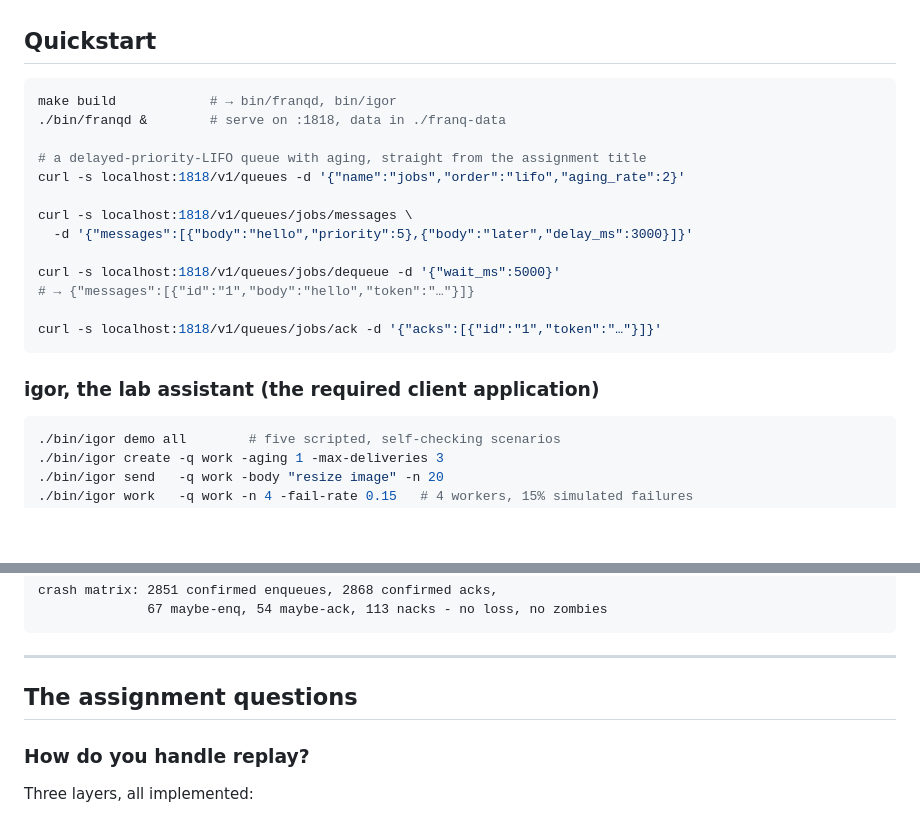
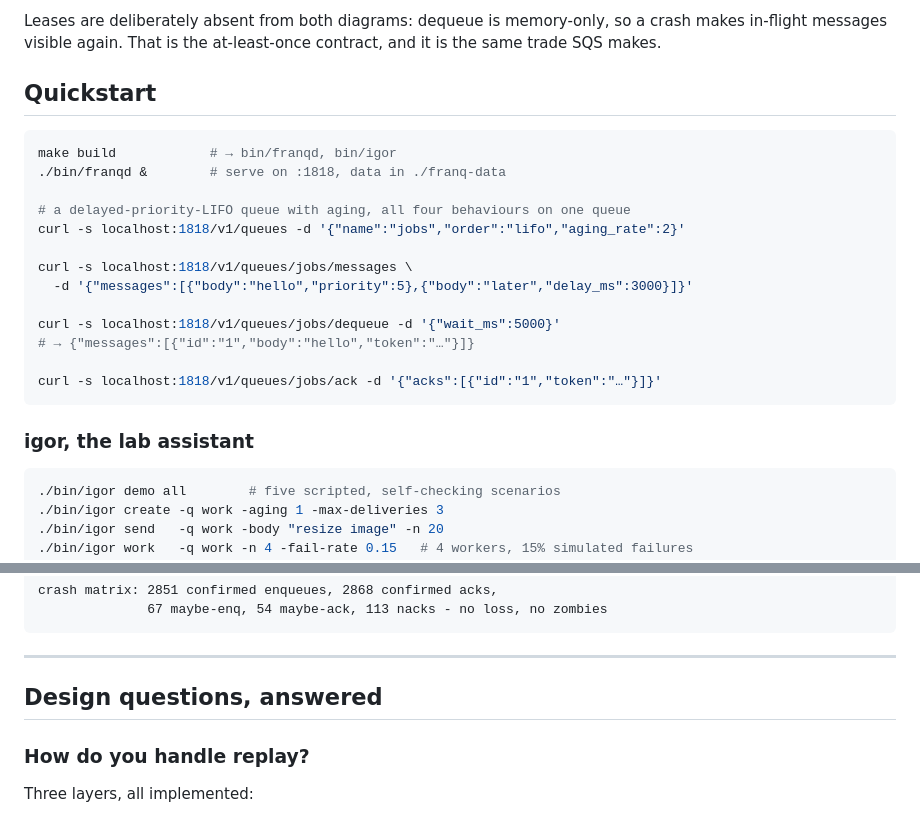
Before and after one commit to lgoyal6/franq, a Markdown page: README.md, 2 parts joined by grey strips. Drawn GitHub-style; blank space fills up the shorter version.

````diff
--- a/README.md
+++ b/README.md
@@ -37,10 +85,14 @@ concurrent producers; long-poll consumers park on condition-style waiters).
+Leases are deliberately absent from both diagrams: dequeue is memory-only, so a
+crash makes in-flight messages visible again. That is the at-least-once contract,
+and it is the same trade SQS makes.
+
 ## Quickstart
 
 ```bash
 make build            # → bin/franqd, bin/igor
 ./bin/franqd &        # serve on :1818, data in ./franq-data
 
-# a delayed-priority-LIFO queue with aging, straight from the assignment title
+# a delayed-priority-LIFO queue with aging, all four behaviours on one queue
 curl -s localhost:1818/v1/queues -d '{"name":"jobs","order":"lifo","aging_rate":2}'
 
 curl -s localhost:1818/v1/queues/jobs/messages \
@@ -52,7 +104,7 @@ curl -s localhost:1818/v1/queues/jobs/dequeue -d '{"wait_ms":5000}'
 curl -s localhost:1818/v1/queues/jobs/ack -d '{"acks":[{"id":"1","token":"…"}]}'
 ```
 
-### igor, the lab assistant (the required client application)
+### igor, the lab assistant
 
 ```bash
 ./bin/igor demo all        # five scripted, self-checking scenarios
@@ -187,7 +239,7 @@ crash matrix: 2851 confirmed enqueues, 2868 confirmed acks,
 
 ---
 
-## The assignment questions
+## Design questions, answered
 
 ### How do you handle replay?
 
````
Also changed, not shown: other parts of README.md (+48 -0 lines), CONTRIBUTING.md (added, +73 -0 lines).
